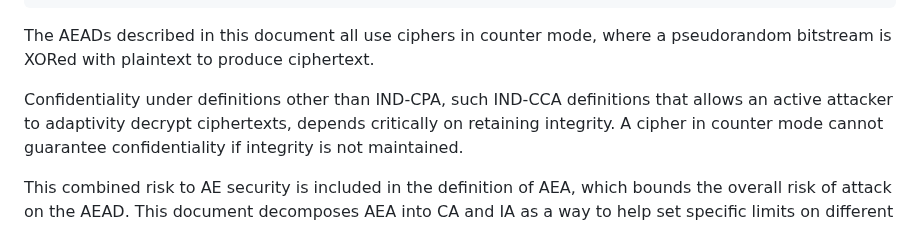
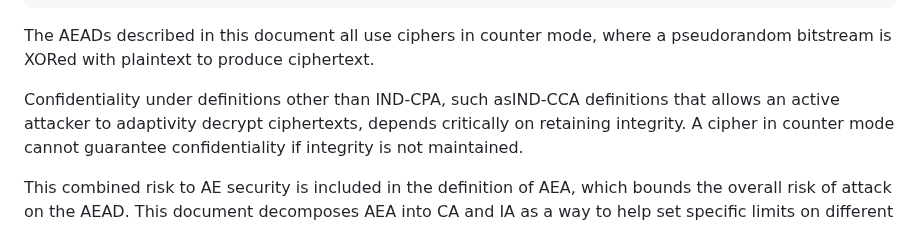
Before and after one commit to cfrg/draft-irtf-cfrg-aead-limits, a Markdown page: draft-irtf-cfrg-aead-limits.md, the part around the change. Drawn GitHub-style.

Commit message:
Grammar fix
Closes #79.

```diff
--- a/draft-irtf-cfrg-aead-limits.md
+++ b/draft-irtf-cfrg-aead-limits.md
@@ -280,7 +280,7 @@ The AEADs described in this document all use ciphers in counter mode,
 where a pseudorandom bitstream is XORed with plaintext to produce ciphertext.
 
 Confidentiality under definitions other than IND-CPA,
-such IND-CCA definitions that allows an active attacker to adaptivity decrypt ciphertexts,
+such asIND-CCA definitions that allows an active attacker to adaptivity decrypt ciphertexts,
 depends critically on retaining integrity.
 A cipher in counter mode cannot guarantee confidentiality
 if integrity is not maintained.
```
